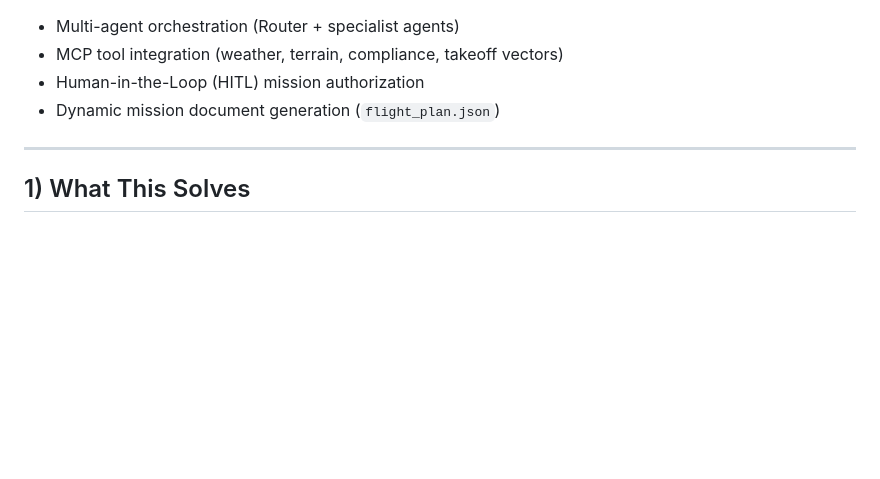
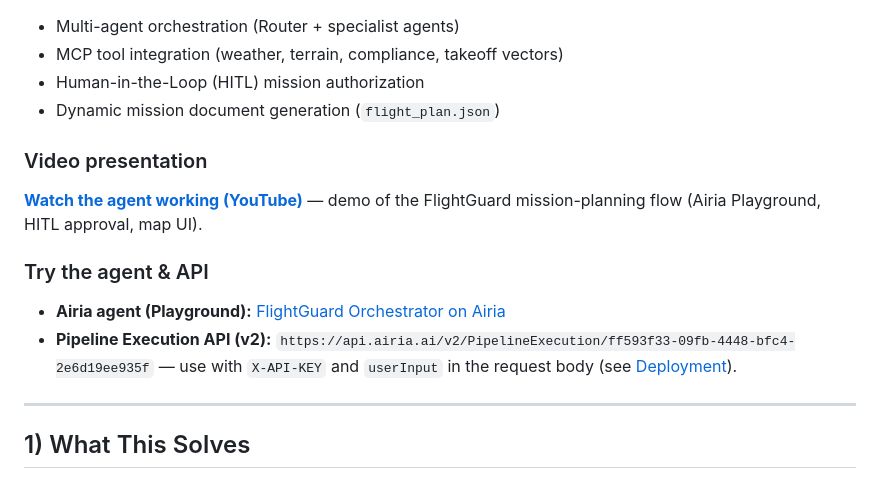
Before and after one commit to comsompom/flight_guard_ai_aria_agent, a Markdown page: README.md, the part around the change. Drawn GitHub-style; blank space fills up the shorter version.

Commit message:
update docs with agent links

```diff
--- a/README.md
+++ b/README.md
@@ -9,6 +9,15 @@ It implements the exact hackathon flow from `solution.md`:
 - MCP tool integration (weather, terrain, compliance, takeoff vectors)
 - Human-in-the-Loop (HITL) mission authorization
 - Dynamic mission document generation (`flight_plan.json`)
+
+### Video presentation
+
+**[Watch the agent working (YouTube)](https://www.youtube.com/watch?v=59oJICVYeNY)** — demo of the FlightGuard mission-planning flow (Airia Playground, HITL approval, map UI).
+
+### Try the agent & API
+
+- **Airia agent (Playground):** [FlightGuard Orchestrator on Airia](https://airia.ai/019cd21f-a4d4-7794-9a5c-5578377eb36c/agents/ff593f33-09fb-4448-bfc4-2e6d19ee935f/3.00)
+- **Pipeline Execution API (v2):** `https://api.airia.ai/v2/PipelineExecution/ff593f33-09fb-4448-bfc4-2e6d19ee935f` — use with `X-API-KEY` and `userInput` in the request body (see [Deployment](docs/deployment.md)).
 
 ---
 
```
